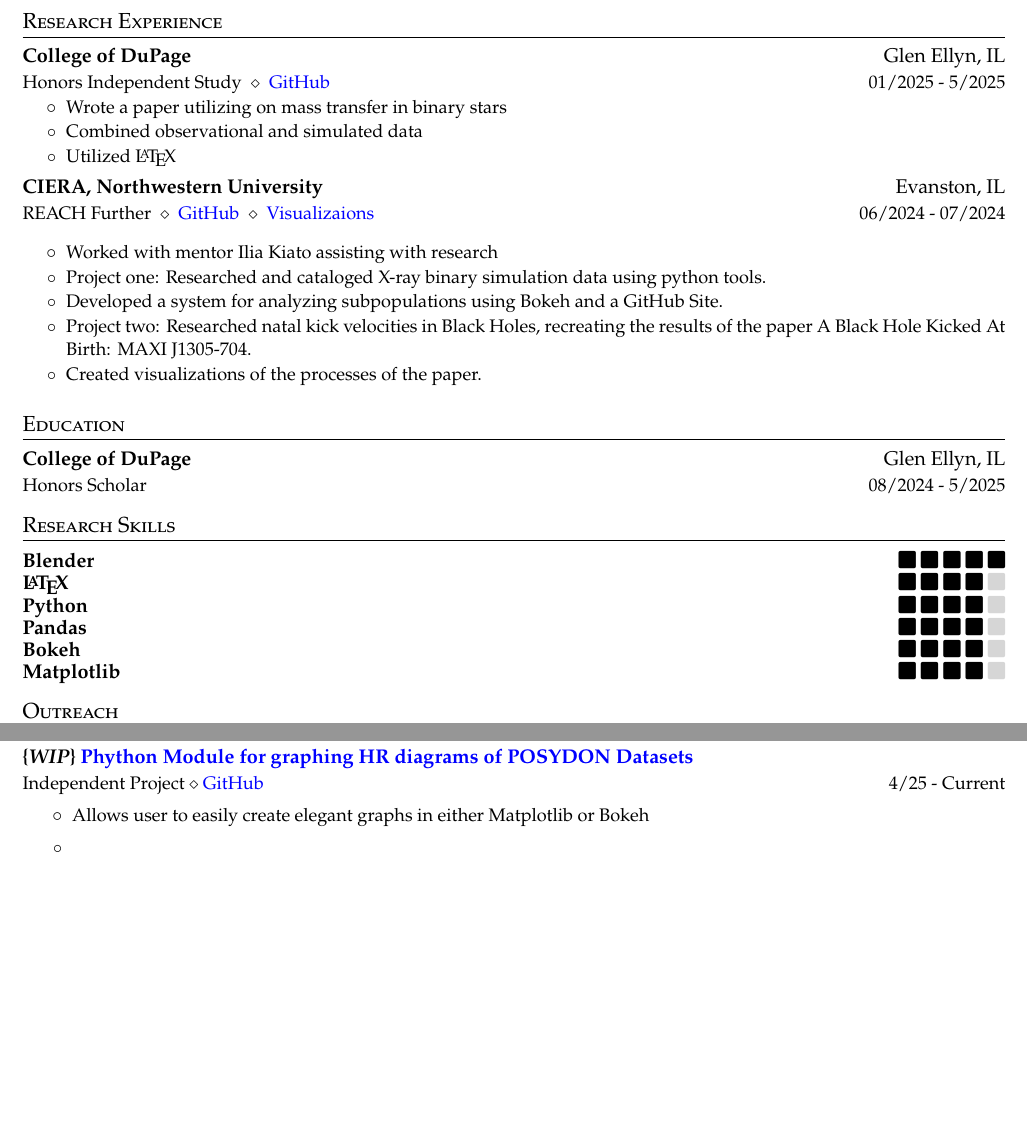
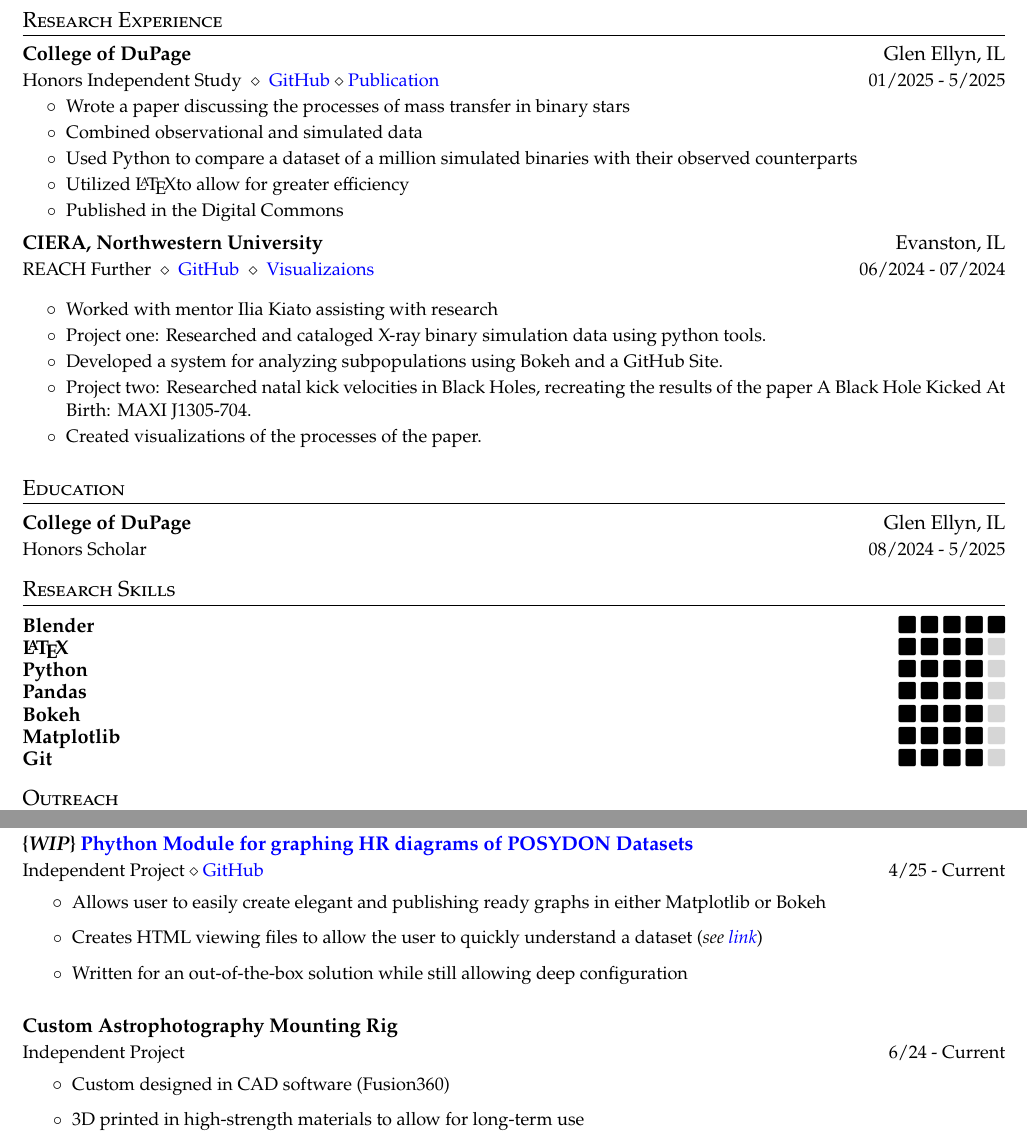
Before and after one commit to PiersonLip/CV, a LaTeX CV (CV/PiersonLipschultz_CV.tex): two parts of pages 1 and 2 of 2, joined at a grey line, cut so that both start at the same text, the shorter picture padded with empty space. Compiled offline with pdfLaTeX.

Commit message:
further work on the projcests section

```diff
--- a/CV/PiersonLipschultz_CV.tex
+++ b/CV/PiersonLipschultz_CV.tex
@@ -106,11 +106,13 @@
 \cvheadingstart
   \cvheading
     {College of DuPage}{Glen Ellyn, IL}
-    {Honors Independent Study $\ \diamond\ $ \href{https://github.com/PiersonLip/Honors-Independent-Study}{GitHub}}{01/2025 - 5/2025}
+    {Honors Independent Study $\ \diamond\ $ \href{https://github.com/PiersonLip/Honors-Independent-Study}{GitHub} $\diamond$ \href{https://dc.cod.edu/srs/2025/schedule/25/}{Publication}}{01/2025 - 5/2025}
   \cvitemstart
-    \cvitem{Wrote a paper utilizing on mass transfer in binary stars}
+    \cvitem{Wrote a paper discussing the processes of mass transfer in binary stars}
     \cvitem{Combined observational and simulated data}
-    \cvitem{Utilized \LaTeX}
+    \cvitem{Used Python to compare a dataset of a million simulated binaries with their observed counterparts}
+    \cvitem{Utilized \LaTeX to allow for greater efficiency}
+    \cvitem{Published in the Digital Commons}
   \cvitemend
 
   \cvheading
@@ -151,6 +153,7 @@
 \cvskill{Pandas}{4}
 \cvskill{Bokeh}{4}
 \cvskill{Matplotlib}{4}
+\cvskill{Git}{4}
 \vspace{-5pt}
 
 \section{Outreach}
@@ -217,11 +220,29 @@
   \cvitemend
 
 \section{Projects}
+
 \cvheadingstart
-\cvheading{\{\textbf{\textit{WIP}}\} \href{https://piersonlip.github.io/Posydon_HR_Graphing_Script/}{Phython Module for graphing HR diagrams of POSYDON Datasets}}{}{Independent Project $\diamond$ \href{https://github.com/PiersonLip/Posydon_HR_Graphing_Script}{GitHub}}{4/25 - Current}
+\cvheading{\{\textbf{\textit{WIP}}\} \href{https://piersonlip.github.io/Posydon_HR_Graphing_Script/}{Phython Module for graphing HR diagrams of POSYDON Datasets}}
+{}
+{Independent Project $\diamond$ \href{https://github.com/PiersonLip/Posydon_HR_Graphing_Script}{GitHub}}
+{4/25 - Current}
 \cvheadingend
+
 \cvitemstart
-  \cvitem{Allows user to easily create elegant graphs in either Matplotlib or Bokeh}
-  \cvitem{}
+  \cvitem{Allows user to easily create elegant and publishing ready graphs in either Matplotlib or Bokeh}
+  \cvitem{Creates HTML viewing files to allow the user to quickly understand a dataset (\textit{see \href{https://piersonlip.github.io/Posydon_HR_Graphing_Script/}{link}})}
+  \cvitem{Written for an out-of-the-box solution while still allowing deep configuration}
+\cvitemend
+
+\cvheadingstart
+\cvheading{Custom Astrophotography Mounting Rig}
+{}
+{Independent Project}
+{6/24 - Current}
+\cvheadingend
+
+\cvitemstart
+\cvitem{Custom designed in CAD software (Fusion360)}
+\cvitem{3D printed in high-strength materials to allow for long-term use}
 \cvitemend
 \end{document}
```
Also changed, not shown: CV/PiersonLipschultz_CV.pdf.
